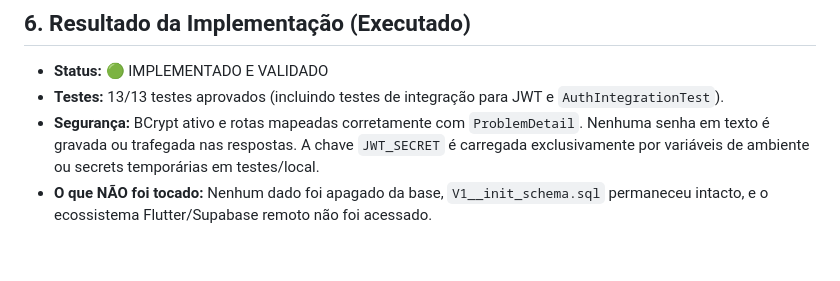
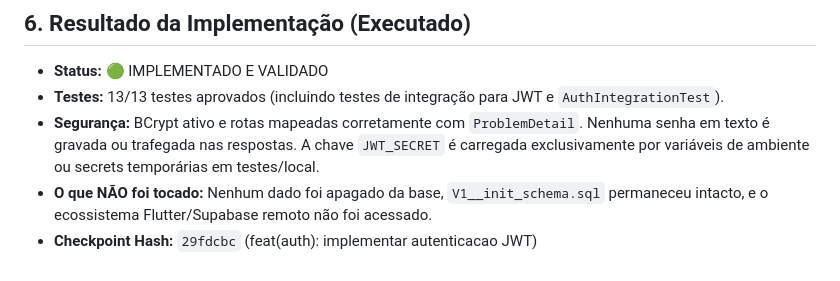
Before and after one commit to andreofranca/quentinhas-pro, a Markdown page: docs/eos-006-10-authentication.md, the part around the change. Rendered like a GitHub page.

Commit message:
docs: checkpoint da EOS-006.10

```diff
--- a/docs/eos-006-10-authentication.md
+++ b/docs/eos-006-10-authentication.md
@@ -59,3 +59,4 @@ Aguardando aprovação ("GO") do PO/Arquiteto para iniciar a implementação té
 - **Testes:** 13/13 testes aprovados (incluindo testes de integração para JWT e `AuthIntegrationTest`).
 - **Segurança:** BCrypt ativo e rotas mapeadas corretamente com `ProblemDetail`. Nenhuma senha em texto é gravada ou trafegada nas respostas. A chave `JWT_SECRET` é carregada exclusivamente por variáveis de ambiente ou secrets temporárias em testes/local.
 - **O que NÃO foi tocado:** Nenhum dado foi apagado da base, `V1__init_schema.sql` permaneceu intacto, e o ecossistema Flutter/Supabase remoto não foi acessado.
+- **Checkpoint Hash:** `29fdcbc` (feat(auth): implementar autenticacao JWT)
```
